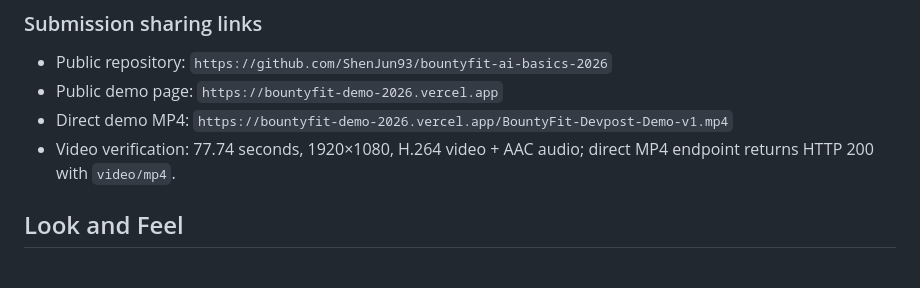
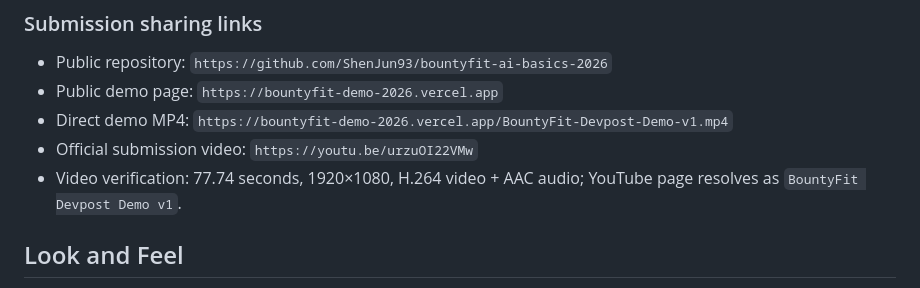
Before and after one commit to ShenJun93/bountyfit-ai-basics-2026, a Markdown page: devpost/spec.md, the part around the change. Drawn GitHub-style.

Commit message:
Record submitted BountyFit entry

```diff
--- a/devpost/spec.md
+++ b/devpost/spec.md
@@ -30,7 +30,8 @@ A public GitHub repository and short demo video are required for final submissio
 - Public repository: `https://github.com/ShenJun93/bountyfit-ai-basics-2026`
 - Public demo page: `https://bountyfit-demo-2026.vercel.app`
 - Direct demo MP4: `https://bountyfit-demo-2026.vercel.app/BountyFit-Devpost-Demo-v1.mp4`
-- Video verification: 77.74 seconds, 1920×1080, H.264 video + AAC audio; direct MP4 endpoint returns HTTP 200 with `video/mp4`.
+- Official submission video: `https://youtu.be/urzuOI22VMw`
+- Video verification: 77.74 seconds, 1920×1080, H.264 video + AAC audio; YouTube page resolves as `BountyFit Devpost Demo v1`.
 
 ## Look and Feel
 Dark slate background, warm off-white text, crisp cards, high-information density without clutter, large verdict block, subtle transitions, and accessible focus states. Interface copy is terse and operational.
```
Also changed, not shown: devpost/submission-receipt.md (added, +13 -0 lines).
